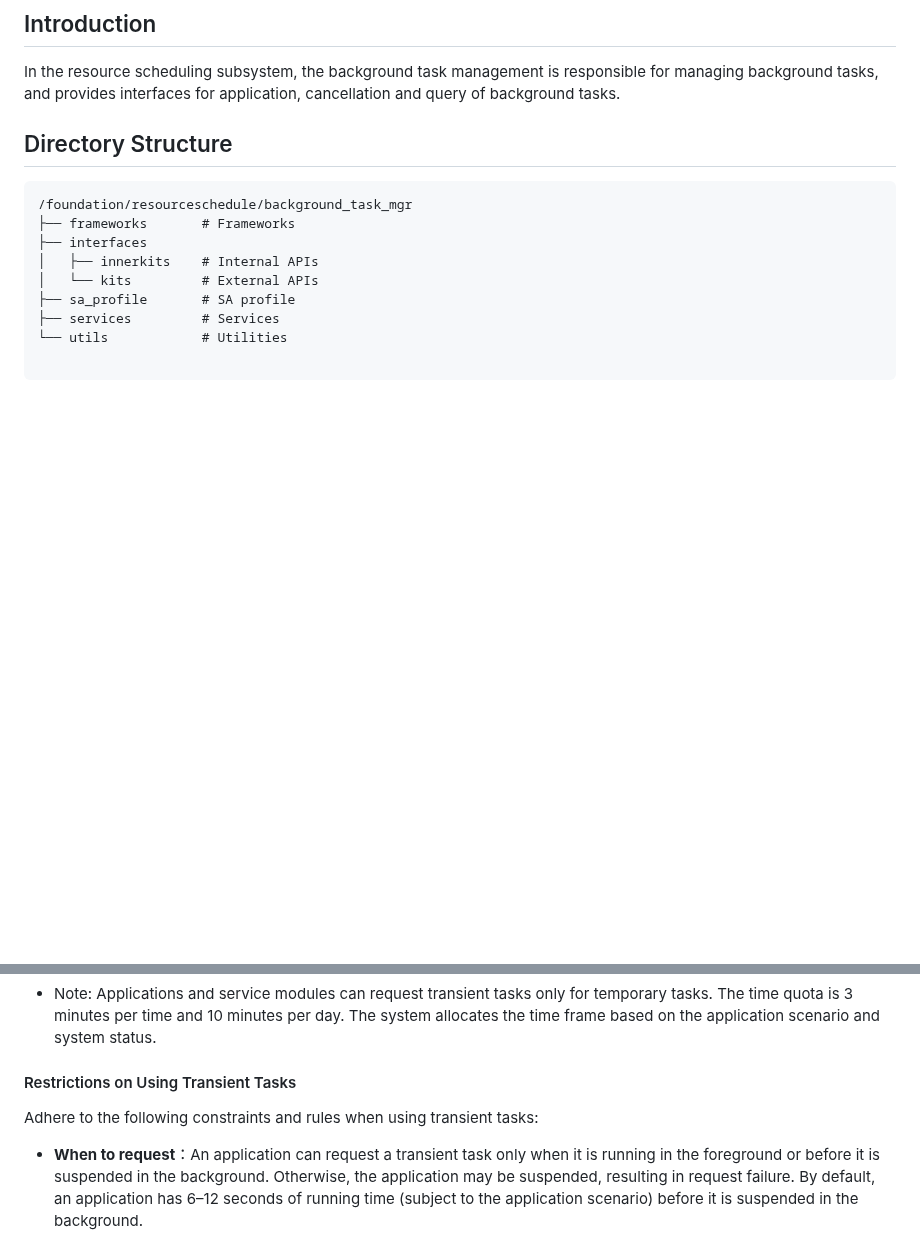
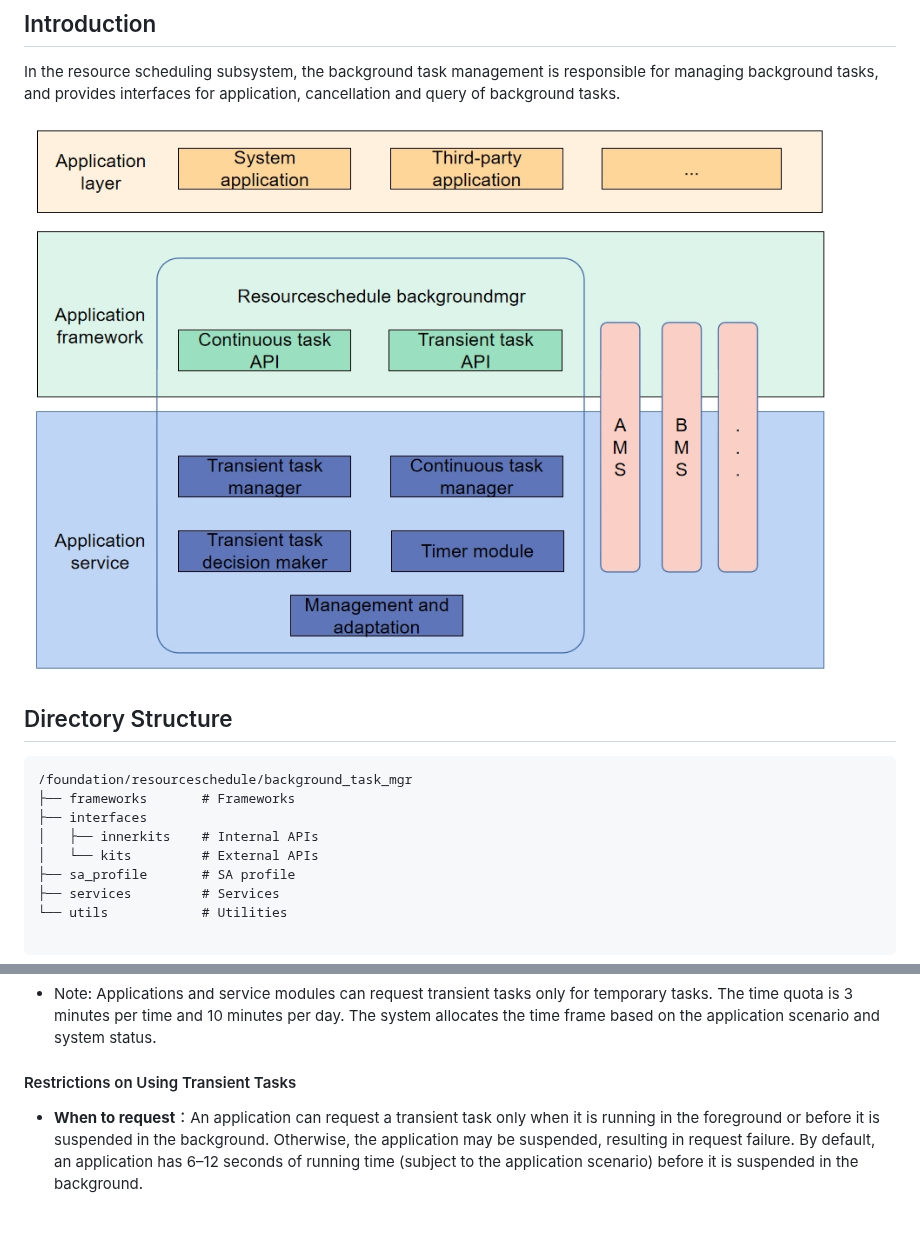
Before and after one commit to eclipse-oniro-mirrors/resourceschedule_background_task_mgr, a Markdown page: README.md, 2 parts joined by grey strips. Drawn GitHub-style; pictures changed too: figures/en-us_image_0000001115940671.png (added); blank space fills up the shorter version.

Commit message:
change readme
Signed-off-by: 廖康康 <liaokangkang@huawei.com>

```diff
--- a/README.md
+++ b/README.md
@@ -12,6 +12,8 @@
 ## Introduction<a name="section11660541593"></a>
 
 In the resource scheduling subsystem, the background task management is responsible for managing background tasks, and provides interfaces for application, cancellation and query of background tasks.
+
+![](figures/en-us_image_0000001115940671.png)
 
 ## Directory Structure<a name="section161941989596"></a>
 
@@ -45,8 +47,6 @@ As mentioned above, applications and service modules with transient tasks have t
 
 #### Restrictions on Using Transient Tasks<a name="section1551164914237"></a>
 
-Adhere to the following constraints and rules when using transient tasks:
-
 - **When to request**：An application can request a transient task only when it is running in the foreground or before it is suspended in the background. Otherwise, the application may be suspended, resulting in request failure. By default, an application has 6–12 seconds of running time (subject to the application scenario) before it is suspended in the background.
 - **Timeout**：The system notifies the application of the suspension delay timeout by using a callback. The application must then cancel the delayed suspension or apply for delayed suspension again. Otherwise, the application will be forcibly suspended.
 - **When to cancel**：The requesting application shall cancel the request when the transient task is complete. If the request is forcibly canceled by the system, the time frame allowed for the application to run in the background will be affected.
```
Also changed, not shown: README_zh.md (+3 -3 lines), figures/zh-cn_image_0000001115940671.png (added).
